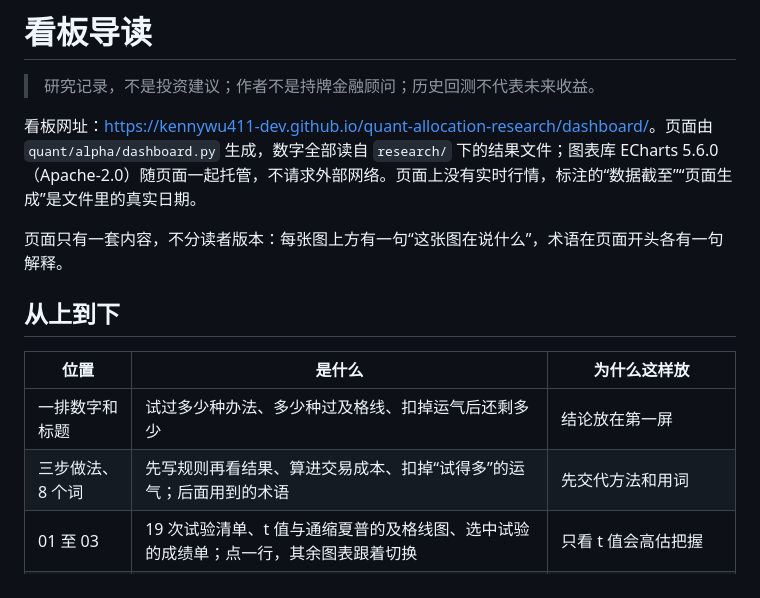
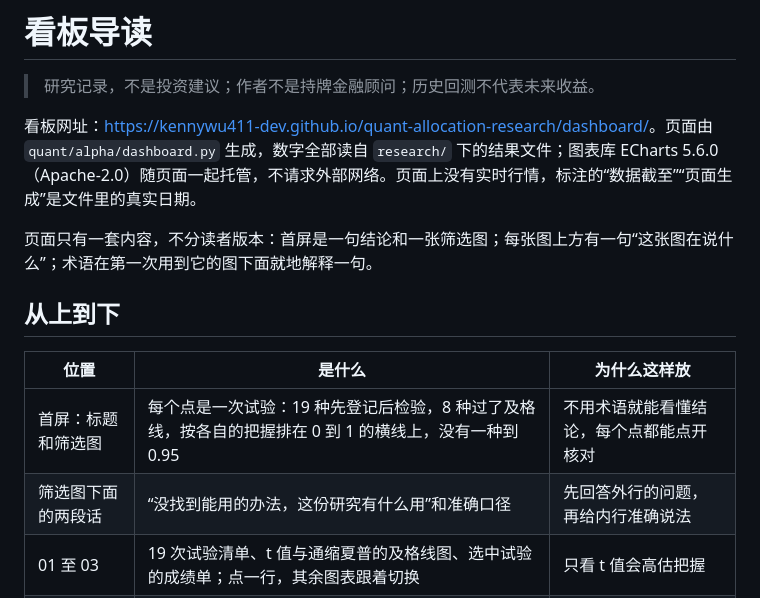
Before and after one commit to kennywu411-dev/quant-allocation-research, a Markdown page: docs/看板导读.md, the part around the change. GitHub-like rendering.

```diff
--- a/docs/看板导读.md
+++ b/docs/看板导读.md
@@ -4,14 +4,14 @@
 
 看板网址：<https://kennywu411-dev.github.io/quant-allocation-research/dashboard/>。页面由 `quant/alpha/dashboard.py` 生成，数字全部读自 `research/` 下的结果文件；图表库 ECharts 5.6.0（Apache-2.0）随页面一起托管，不请求外部网络。页面上没有实时行情，标注的“数据截至”“页面生成”是文件里的真实日期。
 
-页面只有一套内容，不分读者版本：每张图上方有一句“这张图在说什么”，术语在页面开头各有一句解释。
+页面只有一套内容，不分读者版本：首屏是一句结论和一张筛选图；每张图上方有一句“这张图在说什么”；术语在第一次用到它的图下面就地解释一句。
 
 ## 从上到下
 
 | 位置 | 是什么 | 为什么这样放 |
 |---|---|---|
-| 一排数字和标题 | 试过多少种办法、多少种过及格线、扣掉运气后还剩多少 | 结论放在第一屏 |
-| 三步做法、8 个词 | 先写规则再看结果、算进交易成本、扣掉“试得多”的运气；后面用到的术语 | 先交代方法和用词 |
+| 首屏：标题和筛选图 | 每个点是一次试验：19 种先登记后检验，8 种过了及格线，按各自的把握排在 0 到 1 的横线上，没有一种到 0.95 | 不用术语就能看懂结论，每个点都能点开核对 |
+| 筛选图下面的两段话 | “没找到能用的办法，这份研究有什么用”和准确口径 | 先回答外行的问题，再给内行准确说法 |
 | 01 至 03 | 19 次试验清单、t 值与通缩夏普的及格线图、选中试验的成绩单；点一行，其余图表跟着切换 | 只看 t 值会高估把握 |
 | 04 和完整数字表 | 每个因子每个月排对还是排反；19 次试验的全部数字，可排序 | 失败的试验同样列出 |
 | 05 | 组合与基准的净值、最深一次下跌（阴影）、组合除以基准（虚线）、水下回撤；拖时间条按区间重算 | 看相对基准多了多少、要忍多深的下跌 |
```
Also changed, not shown: README.md (+3 -3 lines), docs/img/dashboard.png, 5 other files.
